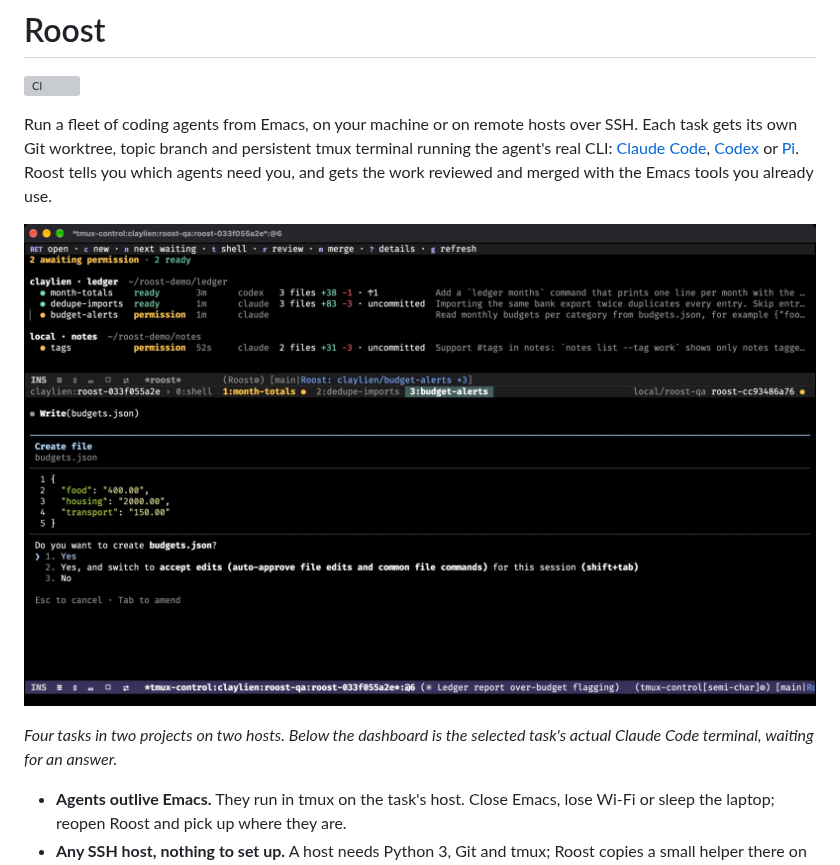
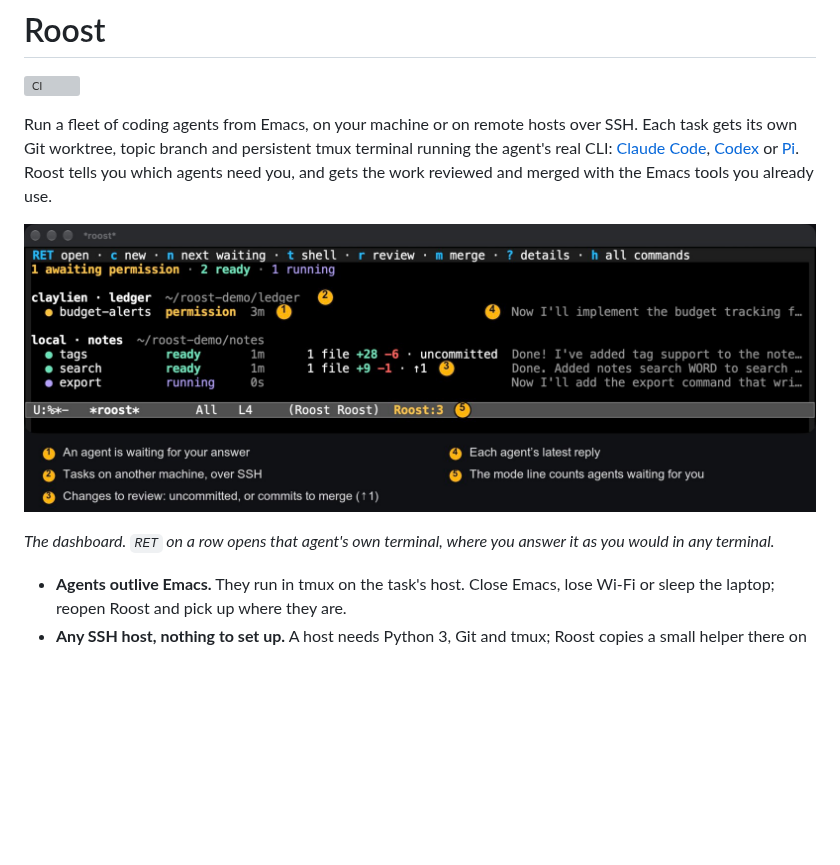
Before and after one commit to csheaff/roost, a Markdown page: README.md, the part around one of its changes. Drawn GitHub-style; pictures changed too: docs/images/roost-dashboard.jpg; blank space fills up the shorter version; grey boxes are pictures that could not be loaded.

```diff
--- a/README.md
+++ b/README.md
@@ -13,6 +13,6 @@ with the Emacs tools you already use.
 
-*Four tasks in two projects on two hosts. Below the dashboard is the selected
-task's actual Claude Code terminal, waiting for an answer.*
+*The dashboard. `RET` on a row opens that agent's own terminal, where you
+answer it as you would in any terminal.*
 
 - **Agents outlive Emacs.** They run in tmux on the task's host. Close Emacs, lose
   Wi‑Fi or sleep the laptop; reopen Roost and pick up where they are.
```
Also changed, not shown: other parts of README.md (+1 -1 lines), docs/demo.md (+1 -1 lines).
